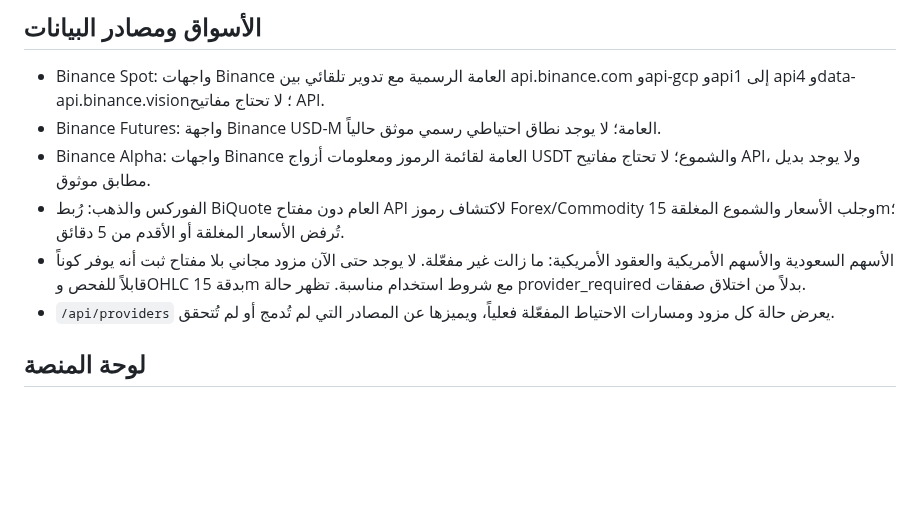
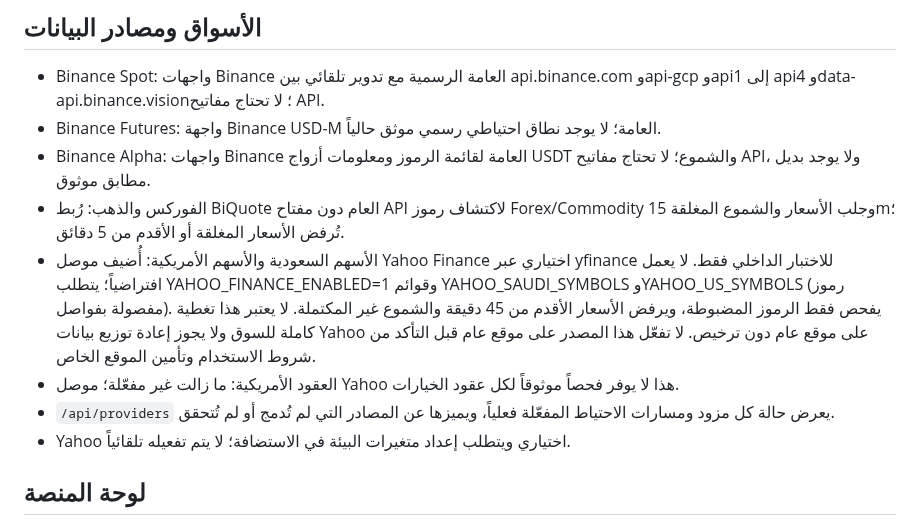
Before and after one commit to aaaksazzz/mudarib-abo-saud, a Markdown page: README.md, the part around the change. Drawn GitHub-style; blank space fills up the shorter version.

Commit message:
Document Yahoo internal testing limits and setup

```diff
--- a/README.md
+++ b/README.md
@@ -11,8 +11,10 @@
 - Binance Futures: واجهة Binance USD-M العامة؛ لا يوجد نطاق احتياطي رسمي موثق حالياً.
 - Binance Alpha: واجهات Binance العامة لقائمة الرموز ومعلومات أزواج USDT والشموع؛ لا تحتاج مفاتيح API، ولا يوجد بديل مطابق موثوق.
 - الفوركس والذهب: رُبط BiQuote العام دون مفتاح API لاكتشاف رموز Forex/Commodity وجلب الأسعار والشموع المغلقة 15m؛ تُرفض الأسعار المغلقة أو الأقدم من 5 دقائق.
-- الأسهم السعودية والأسهم الأمريكية والعقود الأمريكية: ما زالت غير مفعّلة. لا يوجد حتى الآن مزود مجاني بلا مفتاح ثبت أنه يوفر كوناً قابلاً للفحص وOHLC بدقة 15m مع شروط استخدام مناسبة. تظهر حالة provider_required بدلاً من اختلاق صفقات.
+- الأسهم السعودية والأسهم الأمريكية: أُضيف موصل Yahoo Finance اختياري عبر yfinance للاختبار الداخلي فقط. لا يعمل افتراضياً؛ يتطلب YAHOO_FINANCE_ENABLED=1 وقوائم YAHOO_SAUDI_SYMBOLS وYAHOO_US_SYMBOLS (رموز مفصولة بفواصل). يفحص فقط الرموز المضبوطة، ويرفض الأسعار الأقدم من 45 دقيقة والشموع غير المكتملة. لا يعتبر هذا تغطية كاملة للسوق ولا يجوز إعادة توزيع بيانات Yahoo على موقع عام دون ترخيص. لا تفعّل هذا المصدر على موقع عام قبل التأكد من شروط الاستخدام وتأمين الموقع الخاص.
+- العقود الأمريكية: ما زالت غير مفعّلة؛ موصل Yahoo هذا لا يوفر فحصاً موثوقاً لكل عقود الخيارات.
 - `/api/providers` يعرض حالة كل مزود ومسارات الاحتياط المفعّلة فعلياً، ويميزها عن المصادر التي لم تُدمج أو لم تُتحقق.
+- Yahoo اختياري ويتطلب إعداد متغيرات البيئة في الاستضافة؛ لا يتم تفعيله تلقائياً.
 
 ## لوحة المنصة
 - اتجاه السوق محسوب من عدد الأصول الصاعدة والهابطة والمحايدة خلال 24 ساعة.
```
